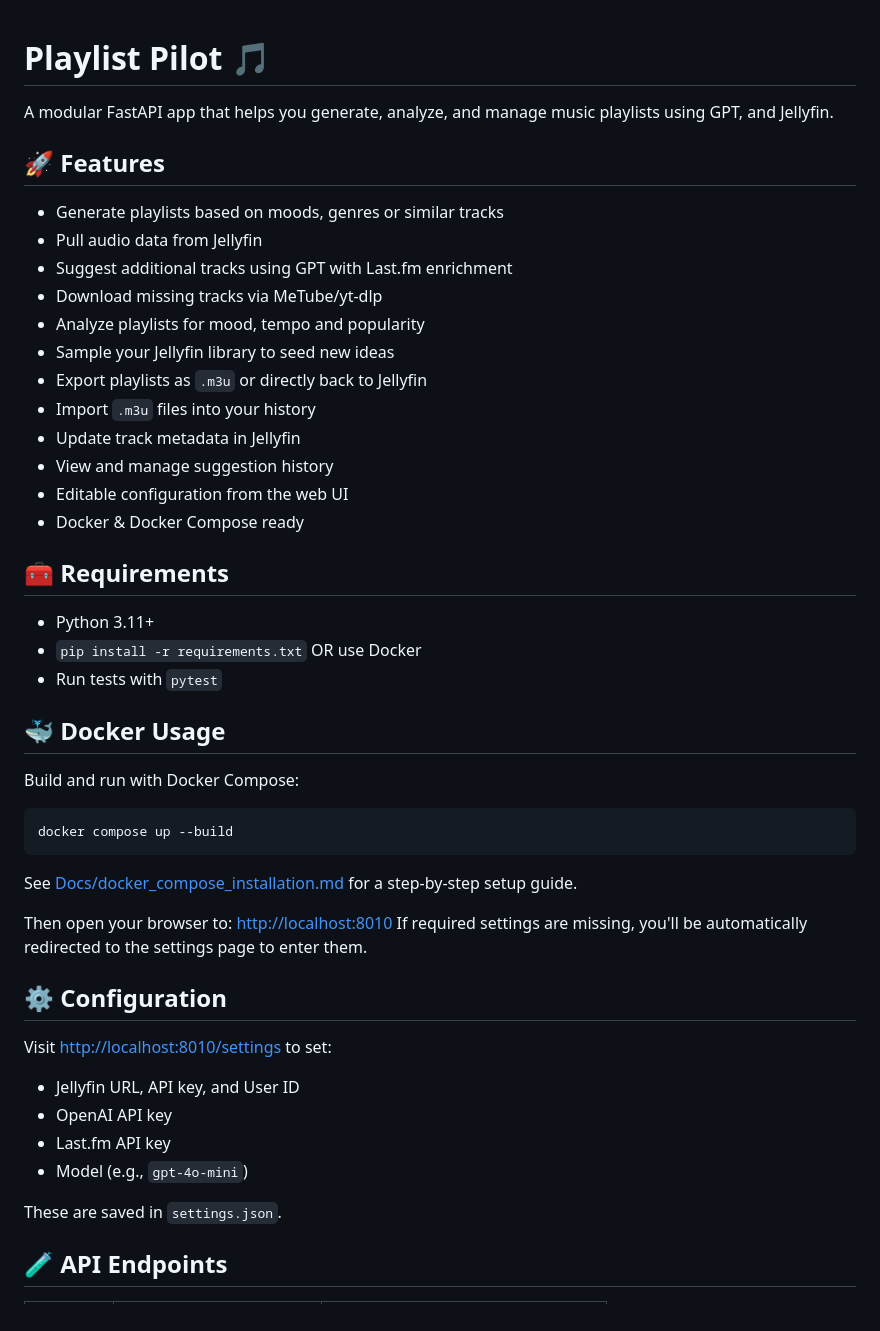
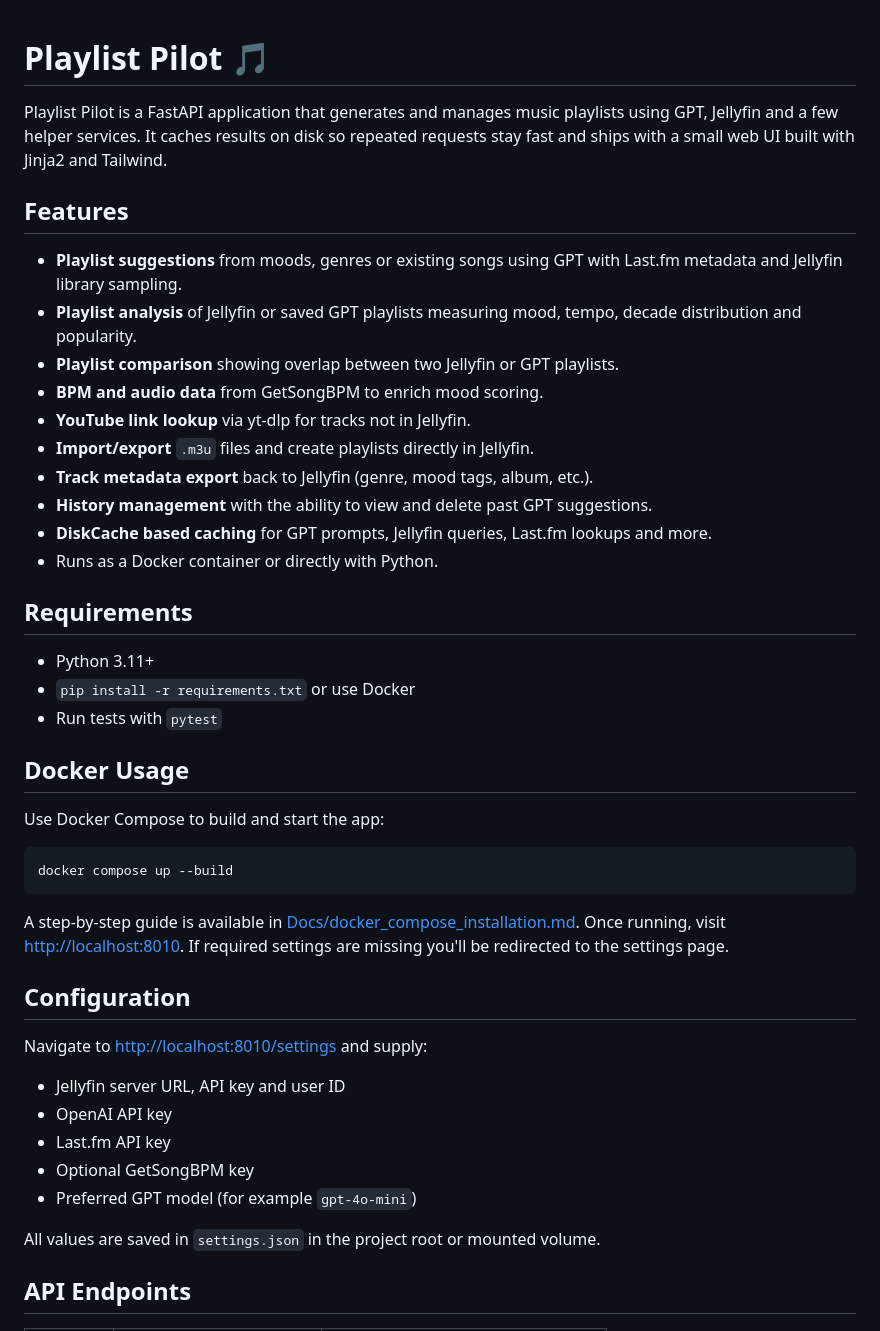
Before and after one commit to EoghannIrving/playlist-pilot, a Markdown page: README.md, the part around the change printed below. GitHub-like rendering.

````diff
--- a/README.md
+++ b/README.md
@@ -1,53 +1,47 @@
-
 # Playlist Pilot 🎵
 
-A modular FastAPI app that helps you generate, analyze, and manage music playlists using GPT, and Jellyfin.
+Playlist Pilot is a FastAPI application that generates and manages music playlists using GPT, Jellyfin and a few helper services. It caches results on disk so repeated requests stay fast and ships with a small web UI built with Jinja2 and Tailwind.
 
-## 🚀 Features
+## Features
 
-- Generate playlists based on moods, genres or similar tracks
-- Pull audio data from Jellyfin
-- Suggest additional tracks using GPT with Last.fm enrichment
-- Download missing tracks via MeTube/yt-dlp
-- Analyze playlists for mood, tempo and popularity
-- Sample your Jellyfin library to seed new ideas
-- Export playlists as `.m3u` or directly back to Jellyfin
-- Import `.m3u` files into your history
-- Update track metadata in Jellyfin
-- View and manage suggestion history
-- Editable configuration from the web UI
-- Docker & Docker Compose ready
+- **Playlist suggestions** from moods, genres or existing songs using GPT with Last.fm metadata and Jellyfin library sampling.
+- **Playlist analysis** of Jellyfin or saved GPT playlists measuring mood, tempo, decade distribution and popularity.
+- **Playlist comparison** showing overlap between two Jellyfin or GPT playlists.
+- **BPM and audio data** from GetSongBPM to enrich mood scoring.
+- **YouTube link lookup** via yt‑dlp for tracks not in Jellyfin.
+- **Import/export** `.m3u` files and create playlists directly in Jellyfin.
+- **Track metadata export** back to Jellyfin (genre, mood tags, album, etc.).
+- **History management** with the ability to view and delete past GPT suggestions.
+- **DiskCache based caching** for GPT prompts, Jellyfin queries, Last.fm lookups and more.
+- Runs as a Docker container or directly with Python.
 
-## 🧰 Requirements
+## Requirements
 
 - Python 3.11+
-- `pip install -r requirements.txt` OR use Docker
+- `pip install -r requirements.txt` or use Docker
 - Run tests with `pytest`
 
-## 🐳 Docker Usage
+## Docker Usage
 
-Build and run with Docker Compose:
+Use Docker Compose to build and start the app:
 
 ```bash
 docker compose up --build
 ```
 
-See [Docs/docker_compose_installation.md](Docs/docker_compose_installation.md) for a step-by-step setup guide.
+A step‑by‑step guide is available in [Docs/docker_compose_installation.md](Docs/docker_compose_installation.md). Once running, visit [http://localhost:8010](http://localhost:8010). If required settings are missing you'll be redirected to the settings page.
 
-Then open your browser to: [http://localhost:8010](http://localhost:8010)
-If required settings are missing, you'll be automatically redirected to the
-settings page to enter them.
+## Configuration
 
-## ⚙️ Configuration
+Navigate to [http://localhost:8010/settings](http://localhost:8010/settings) and supply:
 
-Visit [http://localhost:8010/settings](http://localhost:8010/settings) to set:
-
-- Jellyfin URL, API key, and User ID
+- Jellyfin server URL, API key and user ID
 - OpenAI API key
 - Last.fm API key
-- Model (e.g., `gpt-4o-mini`)
+- Optional GetSongBPM key
+- Preferred GPT model (for example `gpt-4o-mini`)
 
-These are saved in `settings.json`.
+All values are saved in `settings.json` in the project root or mounted volume.
 
-## 🧪 API Endpoints
+## API Endpoints
 
````
Also changed, not shown: other parts of README.md (+42 -34 lines).
